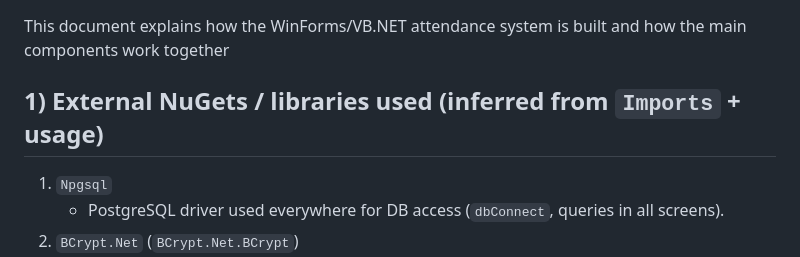
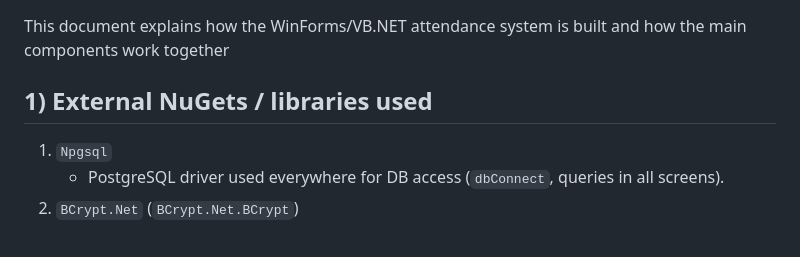
Before and after one commit to AstroNutws/ZYNTHWEBSITE, a Markdown page: PROCESS.md, the part around the change. GitHub-like rendering.

```diff
--- a/PROCESS.md
+++ b/PROCESS.md
@@ -3,7 +3,7 @@
 This document explains how the WinForms/VB.NET attendance system is built and how the main components work together
 
 
-## 1) External NuGets / libraries used (inferred from `Imports` + usage)
+## 1) External NuGets / libraries used
 
 1. `Npgsql`
    - PostgreSQL driver used everywhere for DB access (`dbConnect`, queries in all screens).
```
